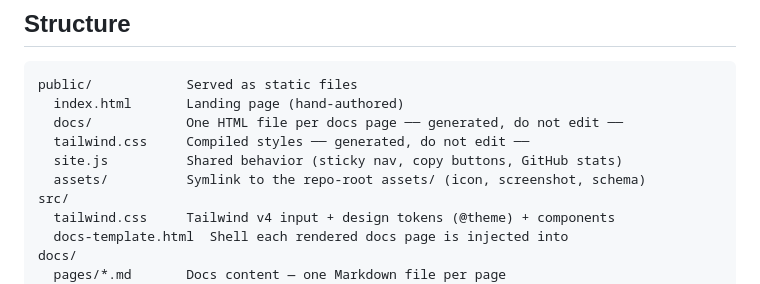
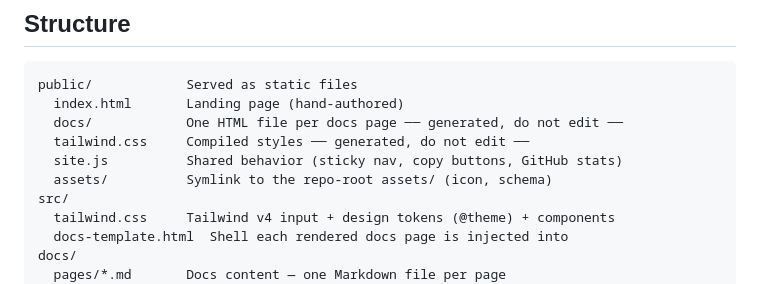
Before and after one commit to teton-web/futuraterm-oss, a Markdown page: website/README.md, the part around the change. GitHub-like rendering.

```diff
--- a/website/README.md
+++ b/website/README.md
@@ -11,7 +11,7 @@ public/            Served as static files
   docs/            One HTML file per docs page ── generated, do not edit ──
   tailwind.css     Compiled styles ── generated, do not edit ──
   site.js          Shared behavior (sticky nav, copy buttons, GitHub stats)
-  assets/          Symlink to the repo-root assets/ (icon, screenshot, schema)
+  assets/          Symlink to the repo-root assets/ (icon, schema)
 src/
   tailwind.css     Tailwind v4 input + design tokens (@theme) + components
   docs-template.html  Shell each rendered docs page is injected into
```
Also changed, not shown: README.md (+20 -25 lines), assets/icon-raw.png, assets/icon.png, 6 other files.
